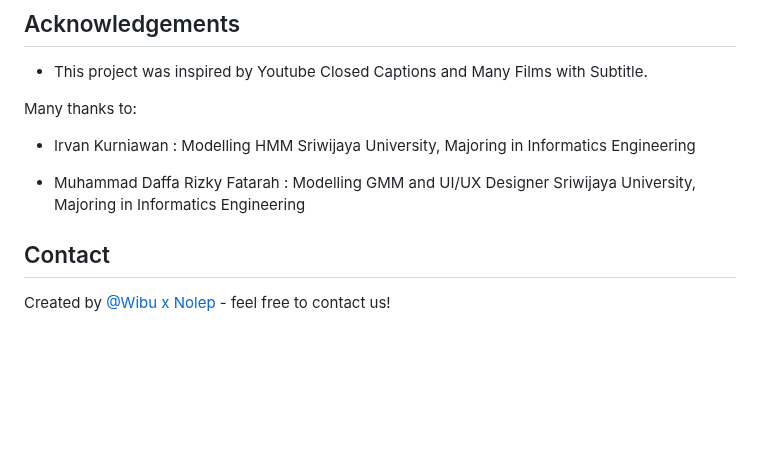
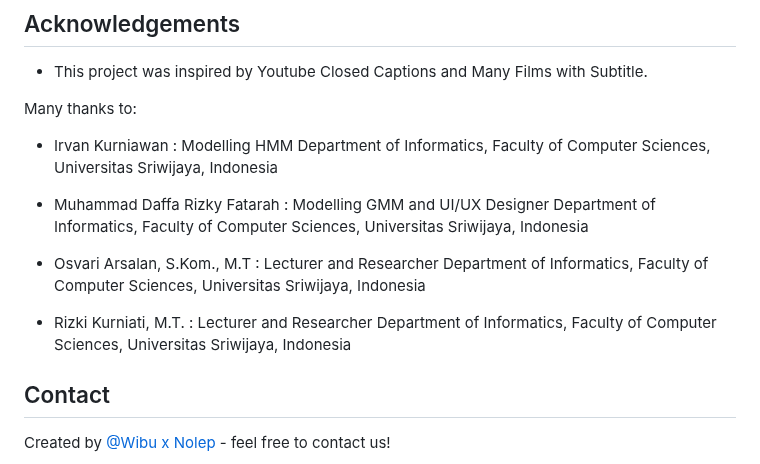
Before and after one commit to daffaarizkyy/STT_GMM-HMM, a Markdown page: README.md, the part around the change. GitHub-like rendering; blank space fills up the shorter version.

Commit message:
changes 9 readme

```diff
--- a/README.md
+++ b/README.md
@@ -106,10 +106,16 @@ To do for future development:
 Many thanks to:
 
 - Irvan Kurniawan : Modelling HMM
-  Sriwijaya University, Majoring in Informatics Engineering
+  Department of Informatics, Faculty of Computer Sciences, Universitas Sriwijaya, Indonesia
 
 - Muhammad Daffa Rizky Fatarah : Modelling GMM and UI/UX Designer
-  Sriwijaya University, Majoring in Informatics Engineering
+  Department of Informatics, Faculty of Computer Sciences, Universitas Sriwijaya, Indonesia
+
+- Osvari Arsalan, S.Kom., M.T : Lecturer and Researcher
+  Department of Informatics, Faculty of Computer Sciences, Universitas Sriwijaya, Indonesia
+
+- Rizki Kurniati, M.T. : Lecturer and Researcher
+  Department of Informatics, Faculty of Computer Sciences, Universitas Sriwijaya, Indonesia
 
 
 ## Contact
```
